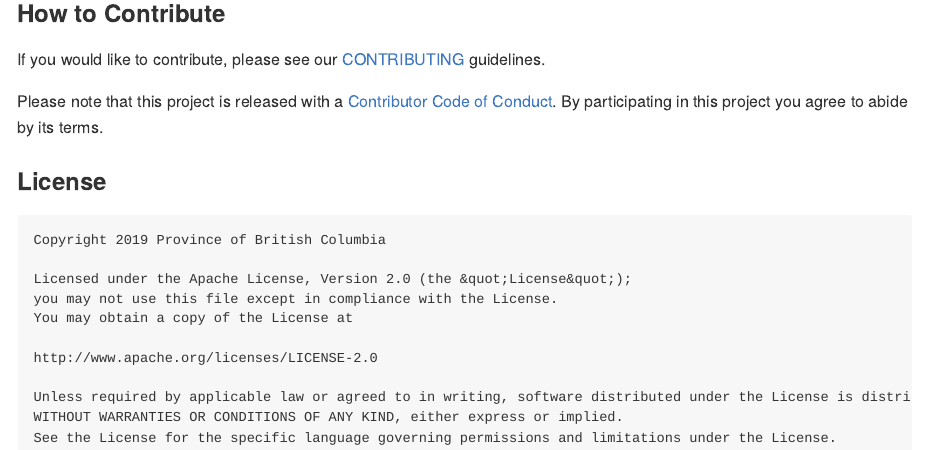
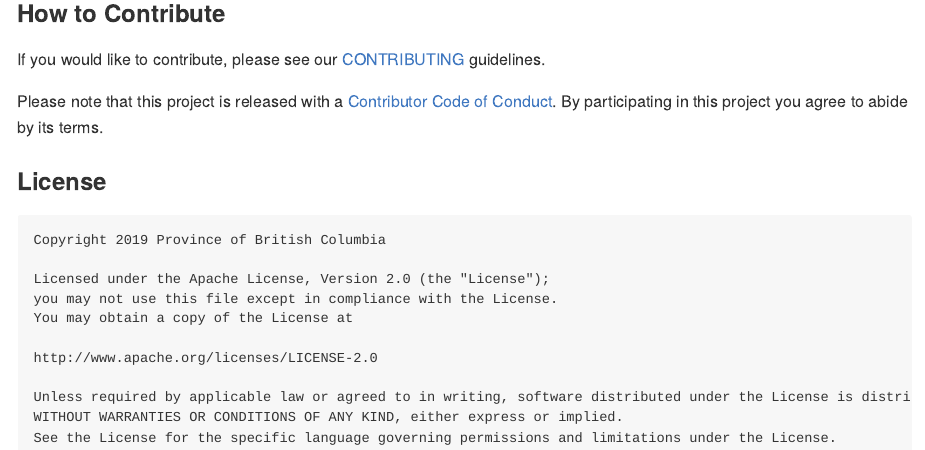
Before and after one commit to bcgov/shinyssdtools, an R Markdown document (README.Rmd): the page in a window 1100 px wide, from 770 px down. The pictures show the output file README.md that the author committed with the source, drawn offline in the style of GitHub; badge pictures from the web are left out.

Commit message:
switching out non-ascii characters

````diff
--- a/README.Rmd
+++ b/README.Rmd
@@ -58,13 +58,13 @@ Please note that this project is released with a [Contributor Code of Conduct](C
 ```
 Copyright 2019 Province of British Columbia
 
-Licensed under the Apache License, Version 2.0 (the &quot;License&quot;);
+Licensed under the Apache License, Version 2.0 (the "License");
 you may not use this file except in compliance with the License.
 You may obtain a copy of the License at
 
 http://www.apache.org/licenses/LICENSE-2.0
 
-Unless required by applicable law or agreed to in writing, software distributed under the License is distributed on an &quot;AS IS&quot; BASIS,
+Unless required by applicable law or agreed to in writing, software distributed under the License is distributed on an "AS IS" BASIS,
 WITHOUT WARRANTIES OR CONDITIONS OF ANY KIND, either express or implied.
 See the License for the specific language governing permissions and limitations under the License.
 ```
````
Also changed, not shown: README.md.
